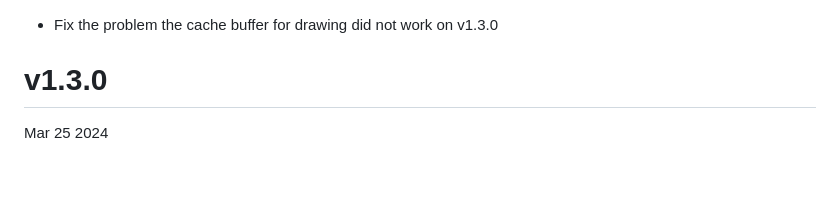
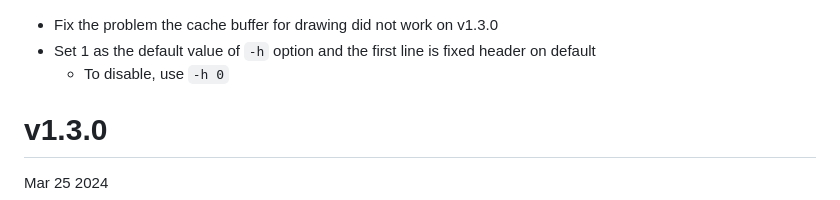
Before and after one commit to hymkor/csvi, a Markdown page: release_note_en.md, the part around the change. Drawn GitHub-style; blank space fills up the shorter version.

```diff
--- a/release_note_en.md
+++ b/release_note_en.md
@@ -1,4 +1,6 @@
 - Fix the problem the cache buffer for drawing did not work on v1.3.0
+- Set 1 as the default value of `-h` option and the first line is fixed header on default
+    - To disable, use `-h 0`
 
 v1.3.0
 ======
```
Also changed, not shown: release_note_ja.md (+2 -0 lines).
